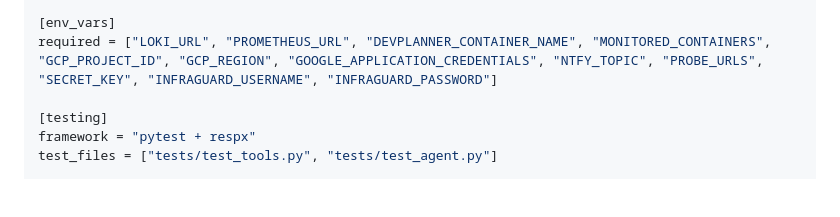
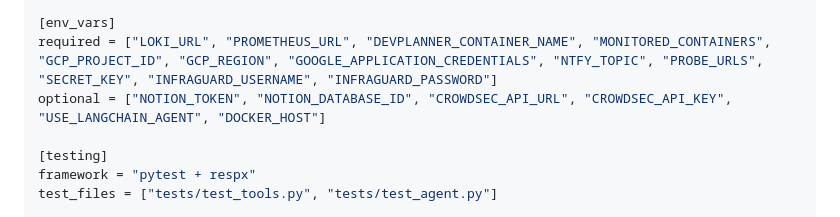
Before and after one commit to sagesta/infraguad_ai, a Markdown page: CONTEXT.md, the part around the change. GitHub-like rendering; blank space fills up the shorter version.

Commit message:
docs: add optional env vars to CONTEXT.md

```diff
--- a/CONTEXT.md
+++ b/CONTEXT.md
@@ -70,6 +70,7 @@ priority_map = { ok = "min", warning = "default", high = "high", critical = "urg
 
 [env_vars]
 required = ["LOKI_URL", "PROMETHEUS_URL", "DEVPLANNER_CONTAINER_NAME", "MONITORED_CONTAINERS", "GCP_PROJECT_ID", "GCP_REGION", "GOOGLE_APPLICATION_CREDENTIALS", "NTFY_TOPIC", "PROBE_URLS", "SECRET_KEY", "INFRAGUARD_USERNAME", "INFRAGUARD_PASSWORD"]
+optional = ["NOTION_TOKEN", "NOTION_DATABASE_ID", "CROWDSEC_API_URL", "CROWDSEC_API_KEY", "USE_LANGCHAIN_AGENT", "DOCKER_HOST"]
 
 [testing]
 framework = "pytest + respx"
```
